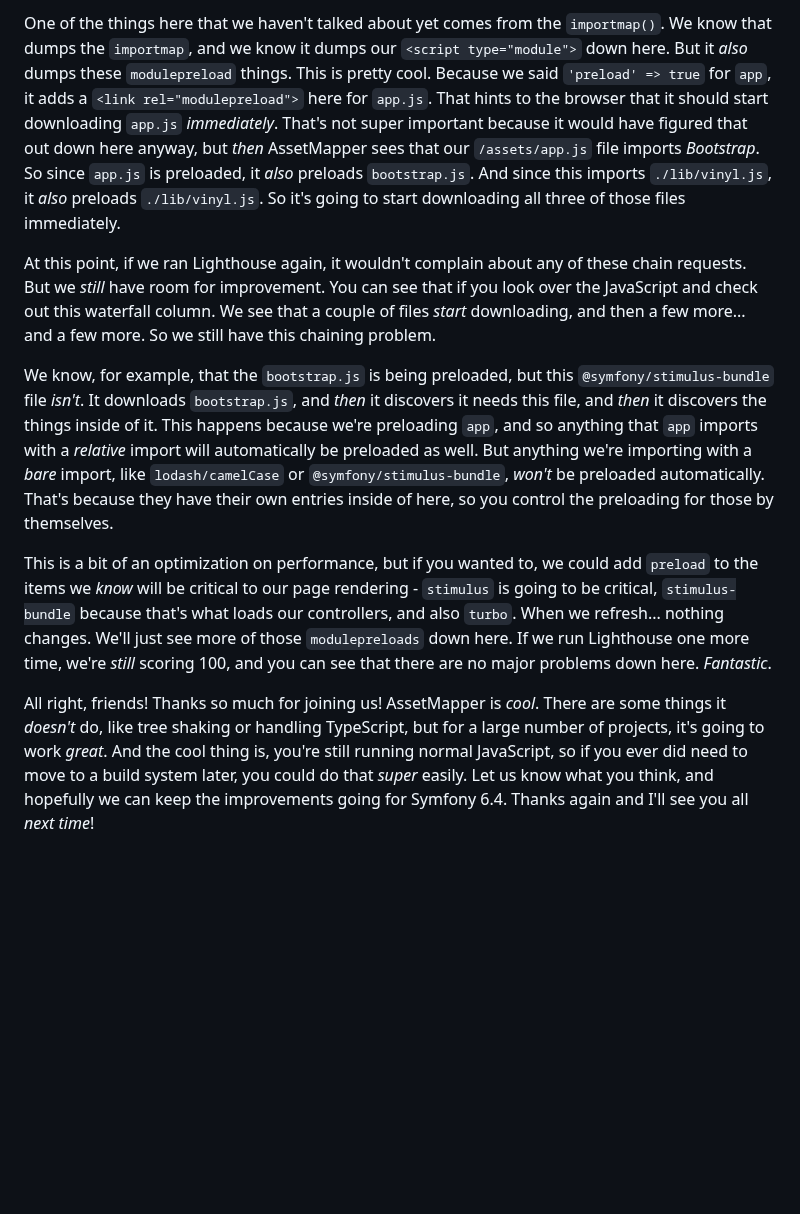
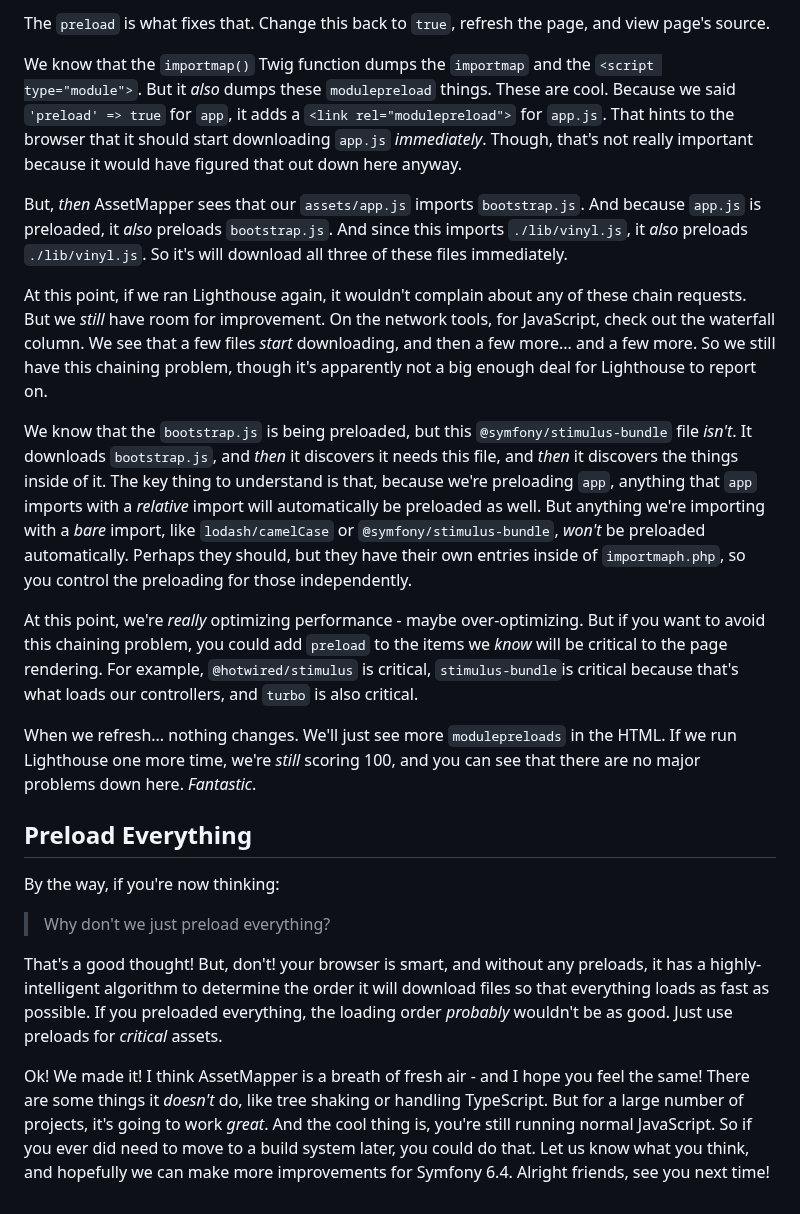
Before and after one commit to SymfonyCasts/asset-mapper, a Markdown page: sfcasts/preloading.md, the part around one of its changes. Drawn GitHub-style; blank space fills up the shorter version.

```diff
--- a/sfcasts/preloading.md
+++ b/sfcasts/preloading.md
@@ -79,43 +87,61 @@ back to `true`, refresh the page, and "View page source".
 
-One of the things here that we haven't talked about yet comes from the `importmap()`.
-We know that dumps the `importmap`, and we know it dumps our `<script type="module">`
-down here. But it *also* dumps these `modulepreload` things. This is pretty cool.
-Because we said `'preload' => true` for `app`, it adds a `<link rel="modulepreload">`
-here for `app.js`. That hints to the browser that it should start downloading
-`app.js` *immediately*. That's not super important because it would have figured that
-out down here anyway, but *then* AssetMapper sees that our `/assets/app.js` file
-imports *Bootstrap*. So since `app.js` is preloaded, it *also* preloads
-`bootstrap.js`. And since this imports `./lib/vinyl.js`, it *also* preloads
-`./lib/vinyl.js`. So it's going to start downloading all three of those files
-immediately.
+The `preload` is what fixes that. Change this back to `true`, refresh the page, and
+view page's source.
+
+We know that the `importmap()` Twig function dumps the `importmap` and the
+`<script type="module">`. But it *also* dumps these `modulepreload` things. These
+are cool. Because we said `'preload' => true` for `app`, it adds a
+`<link rel="modulepreload">` for `app.js`. That hints to the browser that it should
+start downloading `app.js` *immediately*. Though, that's not really important because
+it would have figured that out down here anyway.
+
+But, *then* AssetMapper sees that our `assets/app.js` imports `bootstrap.js`.
+And because `app.js` is preloaded, it *also* preloads `bootstrap.js`. And since this
+imports `./lib/vinyl.js`, it *also* preloads `./lib/vinyl.js`. So it's will download
+all three of these files immediately.
 
 At this point, if we ran Lighthouse again, it wouldn't complain about any of these
-chain requests. But we *still* have room for improvement. You can see that if you
-look over the JavaScript and check out this waterfall column. We see that a couple of
-files *start* downloading, and then a few more... and a few more. So we still have
-this chaining problem.
+chain requests. But we *still* have room for improvement. On the network tools,
+for JavaScript, check out the waterfall column. We see that a few files *start*
+downloading, and then a few more... and a few more. So we still have this chaining
+problem, though it's apparently not a big enough deal for Lighthouse to report on.
 
-We know, for example, that the `bootstrap.js` is being preloaded, but this
-`@symfony/stimulus-bundle` file *isn't*. It downloads `bootstrap.js`, and *then* it
-discovers it needs this file, and *then* it discovers the things inside of it. This
-happens because we're preloading `app`, and so anything that `app` imports with a
-*relative* import will automatically be preloaded as well. But anything we're
-importing with a *bare* import, like `lodash/camelCase` or
-`@symfony/stimulus-bundle`, *won't* be preloaded automatically. That's because they
-have their own entries inside of here, so you control the preloading for those by
-themselves.
+We know that the `bootstrap.js` is being preloaded, but this
+`@symfony/stimulus-bundle` file *isn't*. It downloads `bootstrap.js`, and *then*
+it discovers it needs this file, and *then* it discovers the things inside of it.
+The key thing to understand is that, because we're preloading `app`, anything that
+`app` imports with a *relative* import will automatically be preloaded as well. But
+anything we're importing with a *bare* import, like `lodash/camelCase` or
+`@symfony/stimulus-bundle`, *won't* be preloaded automatically. Perhaps they should,
+but they have their own entries inside of `importmaph.php`, so you control the
+preloading for those independently.
 
-This is a bit of an optimization on performance, but if you wanted to, we could add
-`preload` to the items we *know* will be critical to our page rendering - `stimulus`
-is going to be critical, `stimulus-bundle` because that's what loads our controllers,
-and also `turbo`. When we refresh... nothing changes. We'll just see more of those
-`modulepreloads` down here. If we run Lighthouse one more time, we're *still* scoring
-100, and you can see that there are no major problems down here. *Fantastic*.
+At this point, we're *really* optimizing performance - maybe over-optimizing. But
+if you want to avoid this chaining problem, you could add `preload` to the items
+we *know* will be critical to the page rendering. For example, `@hotwired/stimulus`
+is critical, `stimulus-bundle`is critical because that's what loads our controllers,
+and `turbo` is also critical.
 
-All right, friends! Thanks so much for joining us! AssetMapper is *cool*. There are
-some things it *doesn't* do, like tree shaking or handling TypeScript, but for a
-large number of projects, it's going to work *great*. And the cool thing is, you're
-still running normal JavaScript, so if you ever did need to move to a build system
-later, you could do that *super* easily. Let us know what you think, and hopefully we
-can keep the improvements going for Symfony 6.4. Thanks again and I'll see you all
-*next time*!
+When we refresh... nothing changes. We'll just see more `modulepreloads` in the
+HTML. If we run Lighthouse one more time, we're *still* scoring 100, and you can
+see that there are no major problems down here. *Fantastic*.
+
+## Preload Everything
+
+By the way, if you're now thinking:
+
+> Why don't we just preload everything?
+
+That's a good thought! But, don't! your browser is smart, and without any preloads,
+it has a highly-intelligent algorithm to determine the order it will download files
+so that everything loads as fast as possible. If you preloaded everything, the
+loading order *probably* wouldn't be as good. Just use preloads for *critical*
+assets.
+
+Ok! We made it! I think AssetMapper is a breath of fresh air - and I hope you
+feel the same! There are some things it *doesn't* do, like tree shaking or handling
+TypeScript. But for a large number of projects, it's going to work *great*. And the
+cool thing is, you're still running normal JavaScript. So if you ever did need to
+move to a build system later, you could do that. Let us know what you think, and
+hopefully we can make more improvements for Symfony 6.4. Alright friends, see
+you next time!
```
Also changed, not shown: other parts of sfcasts/preloading.md (+63 -55 lines).
